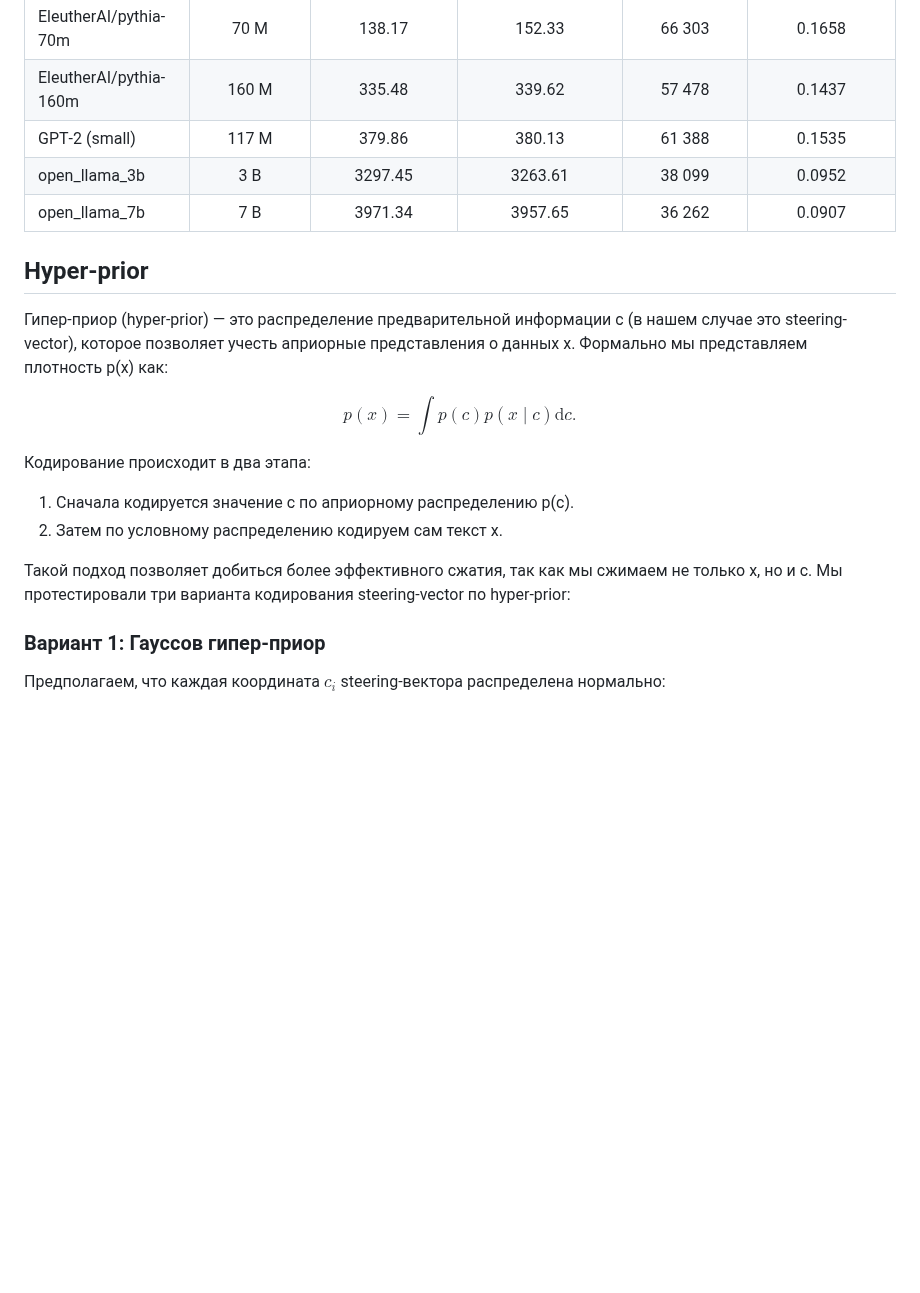
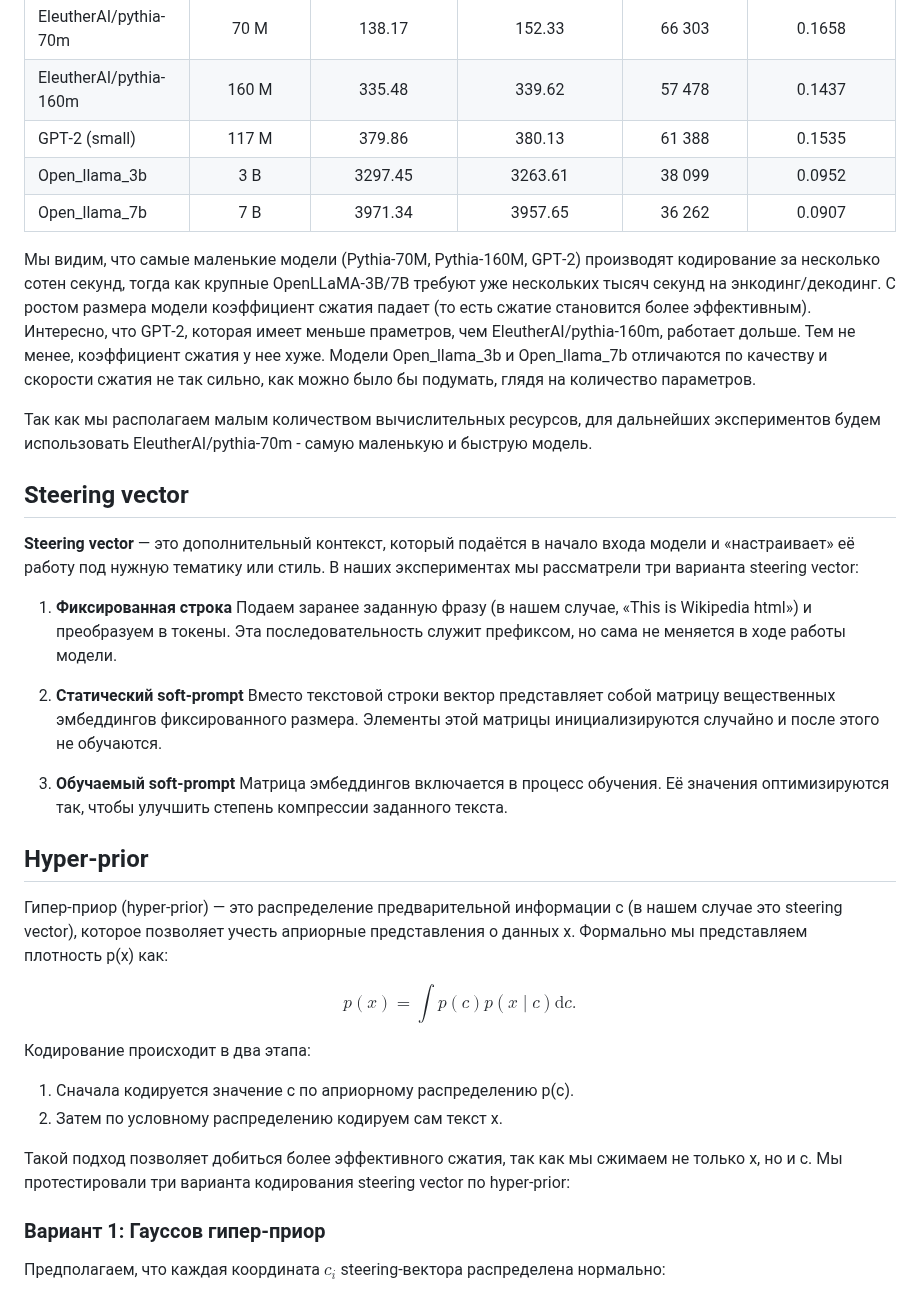
Before and after one commit to julmaty/LLM-compressor, a Markdown page: README.md, the part around the change. Rendered like a GitHub page; blank space fills up the shorter version.

```diff
--- a/README.md
+++ b/README.md
@@ -43,12 +43,32 @@
 | EleutherAI/pythia-70m  |    70 M    |         138.17        |          152.33         |           66 303          |       0.1658       |
 | EleutherAI/pythia-160m |    160 M   |         335.48        |          339.62         |           57 478          |       0.1437       |
 | GPT‑2 (small)          |    117 M   |         379.86        |          380.13         |           61 388          |       0.1535       |
-| open\_llama\_3b        |     3 B    |        3297.45        |         3263.61         |           38 099          |       0.0952       |
-| open\_llama\_7b        |     7 B    |        3971.34        |         3957.65         |           36 262          |       0.0907       |
+| Open\_llama\_3b        |     3 B    |        3297.45        |         3263.61         |           38 099          |       0.0952       |
+| Open\_llama\_7b        |     7 B    |        3971.34        |         3957.65         |           36 262          |       0.0907       |
+
+Мы видим, что самые маленькие модели (Pythia‑70M, Pythia‑160M, GPT‑2) производят кодирование за несколько сотен секунд, тогда как крупные OpenLLaMA‑3B/7B требуют уже нескольких тысяч секунд на энкодинг/декодинг.
+С ростом размера модели коэффициент сжатия падает (то есть сжатие становится более эффективным).
+Интересно, что GPT‑2, которая имеет меньше праметров, чем EleutherAI/pythia-160m, работает дольше. Тем не менее, коэффициент сжатия у нее хуже.
+Модели Open\_llama\_3b и Open\_llama\_7b отличаются по качеству и скорости сжатия не так сильно, как можно было бы подумать, глядя на количество параметров.
+
+Так как мы располагаем малым количеством вычислительных ресурсов, для дальнейших экспериментов будем использовать EleutherAI/pythia-70m - самую маленькую и быструю модель.
+
+## Steering vector
+
+**Steering vector** — это дополнительный контекст, который подаётся в начало входа модели и «настраивает» её работу под нужную тематику или стиль. В наших экспериментах мы рассматрели три варианта steering vector:
+
+1. **Фиксированная строка**
+   Подаем заранее заданную фразу (в нашем случае, «This is Wikipedia html») и преобразуем в токены. Эта последовательность служит префиксом, но сама не меняется в ходе работы модели.
+
+2. **Статический soft‑prompt**
+   Вместо текстовой строки вектор представляет собой матрицу вещественных эмбеддингов фиксированного размера. Элементы этой матрицы инициализируются случайно и после этого не обучаются.
+
+3. **Обучаемый soft‑prompt**
+   Матрица эмбеддингов включается в процесс обучения. Её значения оптимизируются так, чтобы улучшить степень компрессии заданного текста.
 
 ## Hyper‑prior
 
-Гипер‑приор (hyper‑prior) — это распределение предварительной информации c (в нашем случае это steering-vector), которое позволяет учесть априорные представления о данных x. Формально мы представляем плотность p(x) как:
+Гипер‑приор (hyper‑prior) — это распределение предварительной информации c (в нашем случае это steering vector), которое позволяет учесть априорные представления о данных x. Формально мы представляем плотность p(x) как:
 
 $$
 p(x) = \int p(c) p(x\mid c)\mathrm{d}c.
@@ -60,7 +80,7 @@ $$
 2. Затем по условному распределению кодируем сам текст x.
 
 Такой подход позволяет добиться более эффективного сжатия, так как мы сжимаем не только x, но и c.
-Мы протестировали три варианта кодирования steering-vector по hyper-prior:
+Мы протестировали три варианта кодирования steering vector по hyper-prior:
 
 ### Вариант 1: Гауссов гипер‑приор
 
```
